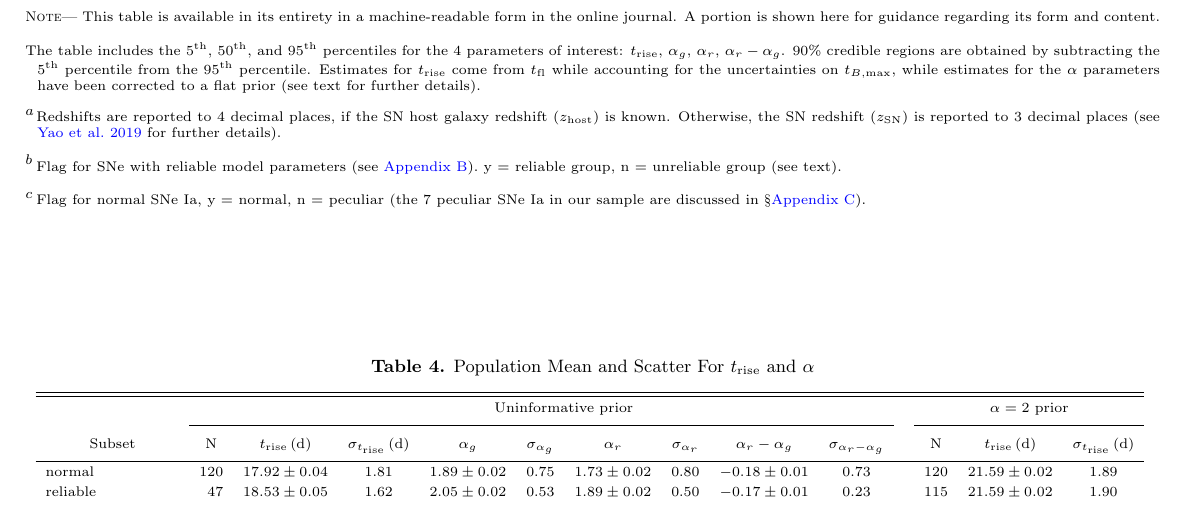
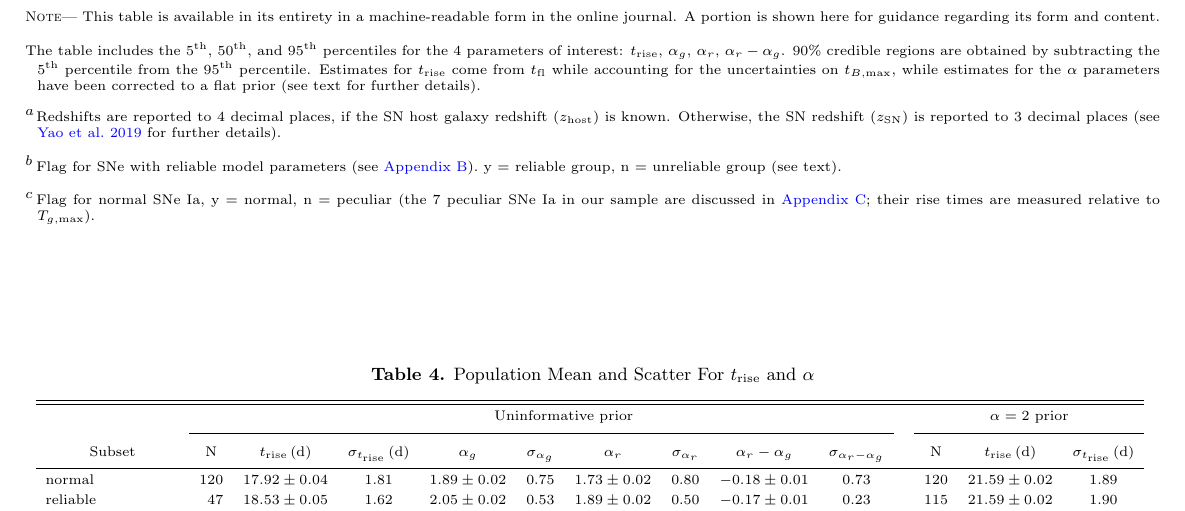
Before and after one commit to adamamiller/ztf_early_Ia_2018, a LaTeX paper (paper/ztf_ia_rise.tex, which reads paper/tables/uninformative.tex): part of page 12 of 31, cut so that both start at the same text. Compiled offline with pdfLaTeX.

Commit message:
BUG: typo

```diff
--- a/paper/tables/uninformative.tex
+++ b/paper/tables/uninformative.tex
@@ -77,5 +77,5 @@ Otherwise, the SN redshift ($z_\mathrm{SN}$) is reported to 3 decimal places
 \tablenotetext{b}{Flag for SNe with reliable model parameters (see \ref{sec:qa}).
 y = reliable group, n = unreliable group (see text).}
 \tablenotetext{c}{Flag for normal SNe Ia,
-y = normal, n = peculiar (the 7 peculiar SNe Ia in our sample are discussed in \S\ref{sec:rare}).}
+y = normal, n = peculiar (the 7 peculiar SNe Ia in our sample are discussed in \ref{sec:rare}; their rise times are measured relative to $T_{g,\mathrm{max}}$).}
 \end{deluxetable*}
```
Also changed, not shown: 1 other file.
